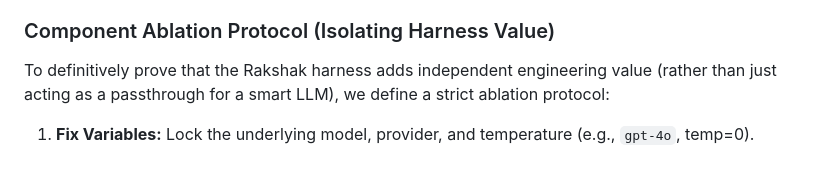
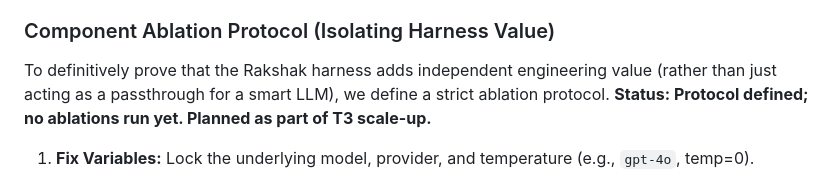
Before and after one commit to amankumarnst84-crypto2/ai_harness_by_team_rakshaks, a Markdown page: EVALUATION_MATRIX.md, the part around the change. Rendered like a GitHub page.

Commit message:
Docs: Add untested status clarification to Ablation Protocol to maintain document consistency

```diff
--- a/EVALUATION_MATRIX.md
+++ b/EVALUATION_MATRIX.md
@@ -146,7 +146,8 @@ RHI = 0.35 * D1 + 0.20 * D3 + 0.15 * D2 + 0.15 * D4 + 0.15 * D5
 Evaluators frequently criticize composite indexes for having arbitrary weights. **Weight sensitivity is currently untested.** We plan to conduct a Monte Carlo analysis (±10% weight perturbation, Spearman rank stability test) to mathematically guarantee that RHI reflects underlying capability, not arbitrary weight-tuning bias, once RHI has been computed for $\ge 3$ model configurations (e.g., DeepSeek, GPT, Claude) on the same task set.
 
 ### Component Ablation Protocol (Isolating Harness Value)
-To definitively prove that the Rakshak harness adds independent engineering value (rather than just acting as a passthrough for a smart LLM), we define a strict ablation protocol:
+To definitively prove that the Rakshak harness adds independent engineering value (rather than just acting as a passthrough for a smart LLM), we define a strict ablation protocol.
+**Status: Protocol defined; no ablations run yet. Planned as part of T3 scale-up.**
 
 1. **Fix Variables:** Lock the underlying model, provider, and temperature (e.g., `gpt-4o`, temp=0).
 2. **Establish Baseline:** Run the full harness on the SWE-bench Verified dataset ($N=300$).
```
